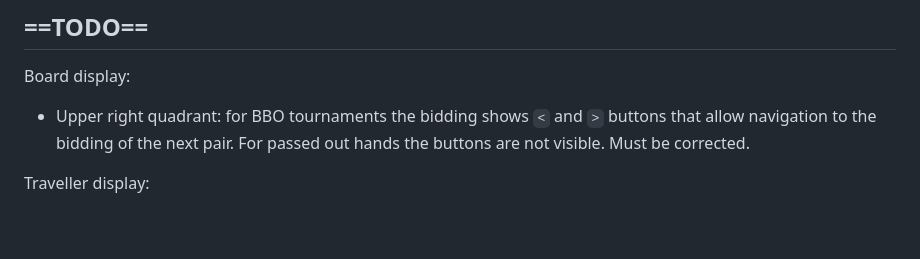
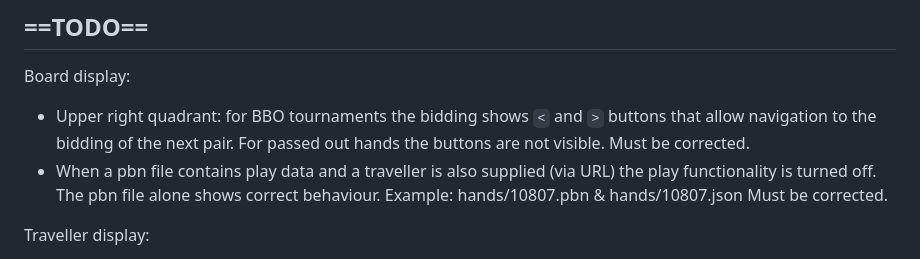
Before and after one commit to krtschil/BSOL, a Markdown page: README.md, the part around the change. Rendered like a GitHub page; blank space fills up the shorter version.

Commit message:
Update to TODO

```diff
--- a/README.md
+++ b/README.md
@@ -125,6 +125,9 @@ freshness, HTML validity, and the XML smoke test.
 Board display:
 - Upper right quadrant: for BBO tournaments the bidding shows `<` and `>` buttons that allow navigation to
 the bidding of the next pair. For passed out hands the buttons are not visible. Must be corrected.
+- When a pbn file contains play data and a traveller is also supplied (via URL) the play functionality is turned off.
+The pbn file alone shows correct behaviour. Example: hands/10807.pbn & hands/10807.json
+Must be corrected.
 
 Traveller display:
 - Hover popup of opponent's pair number is always misplaced far above the table. Should be
```
